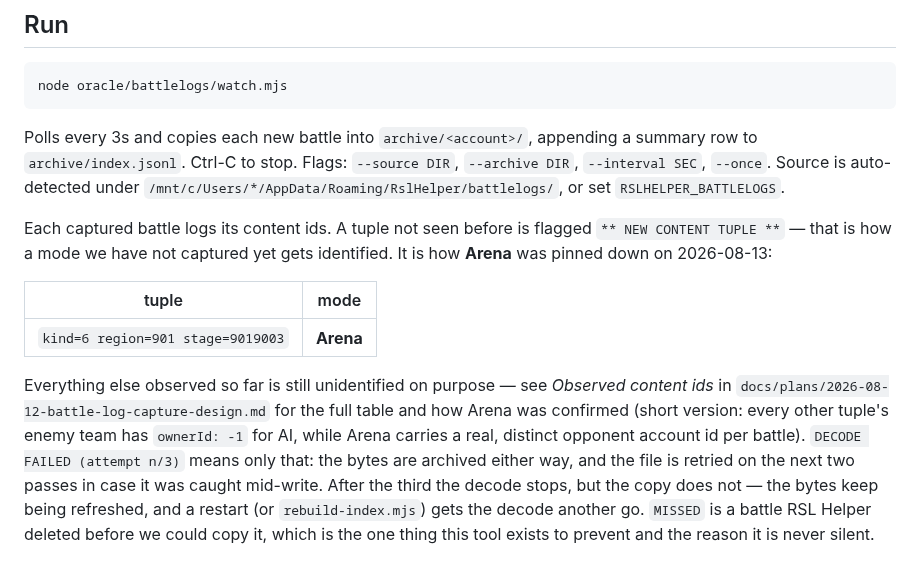
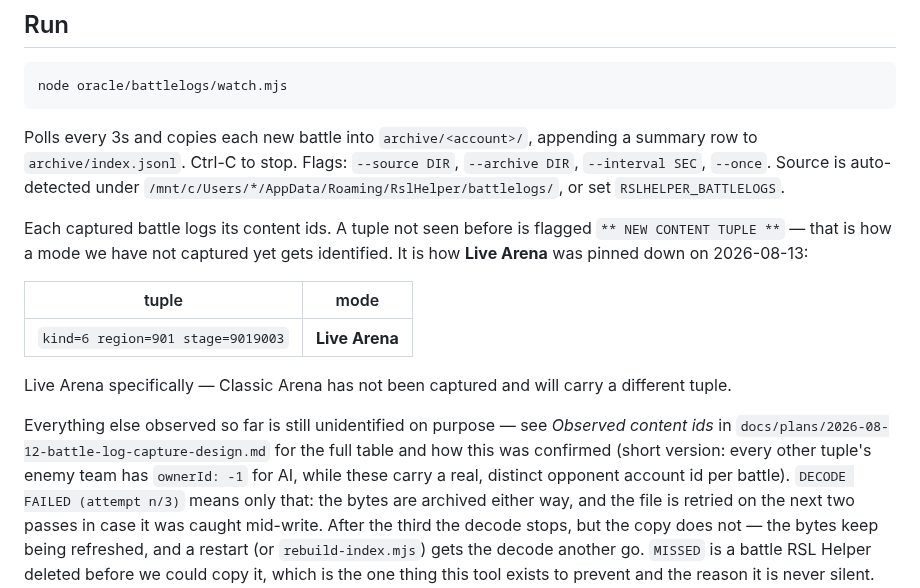
Before and after one commit to fumb13s/RSLH_filter_gen, a Markdown page: oracle/battlelogs/README.md, the part around the change. Rendered like a GitHub page; blank space fills up the shorter version.

```diff
--- a/oracle/battlelogs/README.md
+++ b/oracle/battlelogs/README.md
@@ -18,15 +18,17 @@ set `RSLHELPER_BATTLELOGS`.
 
 Each captured battle logs its content ids. A tuple not seen before is flagged
 `** NEW CONTENT TUPLE **` — that is how a mode we have not captured yet gets identified. It is how
-**Arena** was pinned down on 2026-08-13:
+**Live Arena** was pinned down on 2026-08-13:
 
 | tuple | mode |
 |---|---|
-| `kind=6 region=901 stage=9019003` | **Arena** |
+| `kind=6 region=901 stage=9019003` | **Live Arena** |
+
+Live Arena specifically — Classic Arena has not been captured and will carry a different tuple.
 
 Everything else observed so far is still unidentified on purpose — see *Observed content ids* in
-`docs/plans/2026-08-12-battle-log-capture-design.md` for the full table and how Arena was confirmed
-(short version: every other tuple's enemy team has `ownerId: -1` for AI, while Arena carries a real,
+`docs/plans/2026-08-12-battle-log-capture-design.md` for the full table and how this was confirmed
+(short version: every other tuple's enemy team has `ownerId: -1` for AI, while these carry a real,
 distinct opponent account id per battle). `DECODE FAILED (attempt n/3)` means only that: the bytes are archived either way, and the
 file is retried on the next two passes in case it was caught mid-write. After the third the decode
 stops, but the copy does not — the bytes keep being refreshed, and a restart (or `rebuild-index.mjs`)
```
Also changed, not shown: docs/plans/2026-08-12-battle-log-capture-design.md (+20 -13 lines).
